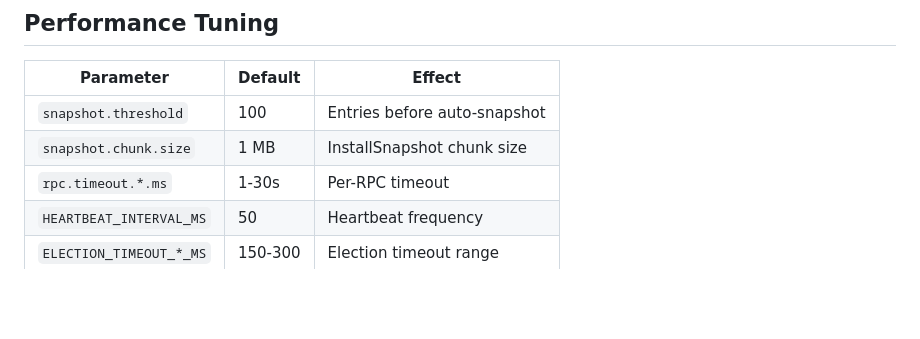
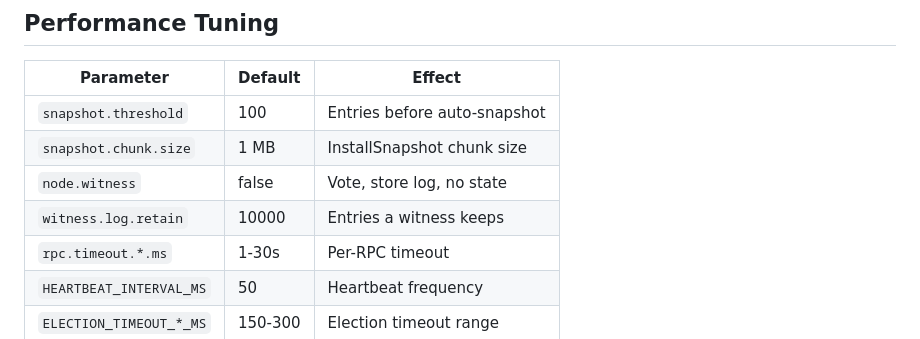
Before and after one commit to fbtberger/fbtberger-raft, a Markdown page: docs/cheatsheet.md, the part around the change. Rendered like a GitHub page; blank space fills up the shorter version.

```diff
--- a/docs/cheatsheet.md
+++ b/docs/cheatsheet.md
@@ -377,6 +377,8 @@ curl http://localhost:10091/metrics
 |-----------|---------|--------|
 | `snapshot.threshold` | 100 | Entries before auto-snapshot |
 | `snapshot.chunk.size` | 1 MB | InstallSnapshot chunk size |
+| `node.witness` | false | Vote, store log, no state |
+| `witness.log.retain` | 10000 | Entries a witness keeps |
 | `rpc.timeout.*.ms` | 1-30s | Per-RPC timeout |
 | `HEARTBEAT_INTERVAL_MS` | 50 | Heartbeat frequency |
 | `ELECTION_TIMEOUT_*_MS` | 150-300 | Election timeout range |
```
Also changed, not shown: README.md (+10 -0 lines), docs/architecture.md (+47 -0 lines), docs/witness.png (added), 12 other files.
